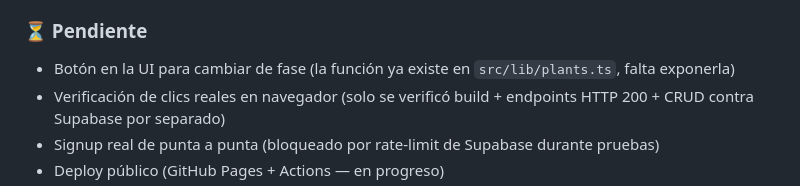
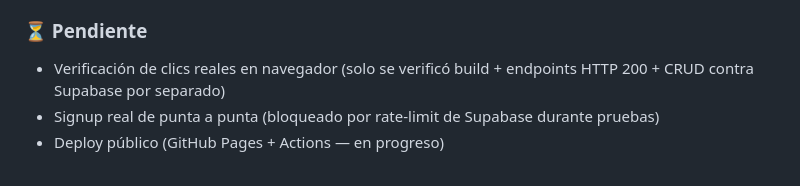
Before and after one commit to Pamela-ruiz9/Plantop.ia, a Markdown page: README.md, the part around the change. Drawn GitHub-style.

Commit message:
docs: quitar pendiente resuelto (botón de cambio de fase)

```diff
--- a/README.md
+++ b/README.md
@@ -17,7 +17,6 @@
 - Esquema Postgres completo aplicado en un proyecto Supabase real, con RLS policies activas
 
 ### ⏳ Pendiente
-- Botón en la UI para cambiar de fase (la función ya existe en `src/lib/plants.ts`, falta exponerla)
 - Verificación de clics reales en navegador (solo se verificó build + endpoints HTTP 200 + CRUD contra Supabase por separado)
 - Signup real de punta a punta (bloqueado por rate-limit de Supabase durante pruebas)
 - Deploy público (GitHub Pages + Actions — en progreso)
```
Also changed, not shown: plantopia/README.md (+0 -1 lines).
